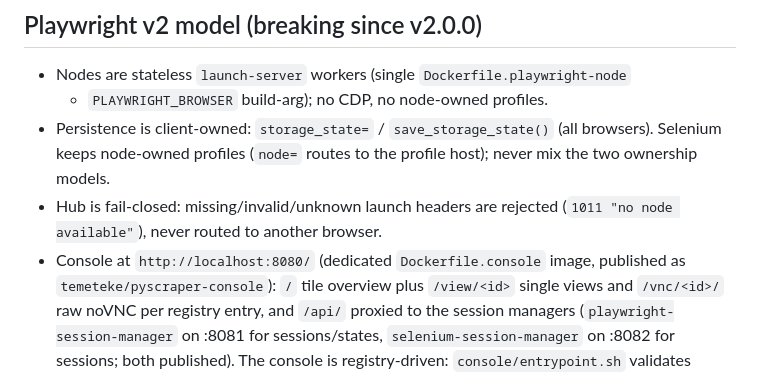
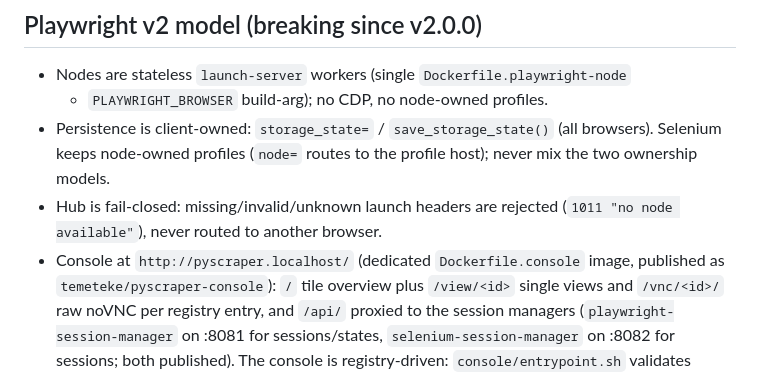
Before and after one commit to temeteke/pyscraper, a Markdown page: AGENTS.md, the part around the change. Drawn GitHub-style.

Commit message:
Update console access guidance

```diff
--- a/AGENTS.md
+++ b/AGENTS.md
@@ -53,7 +53,7 @@ docker compose config --quiet    # validate compose files
   profile host); never mix the two ownership models.
 - Hub is fail-closed: missing/invalid/unknown launch headers are rejected
   (`1011 "no node available"`), never routed to another browser.
-- Console at `http://localhost:8080/` (dedicated `Dockerfile.console`
+- Console at `http://pyscraper.localhost/` (dedicated `Dockerfile.console`
   image, published as `temeteke/pyscraper-console`): `/` tile overview
   plus `/view/<id>` single views and `/vnc/<id>/` raw noVNC per registry
   entry, and `/api/` proxied to the session managers
```
